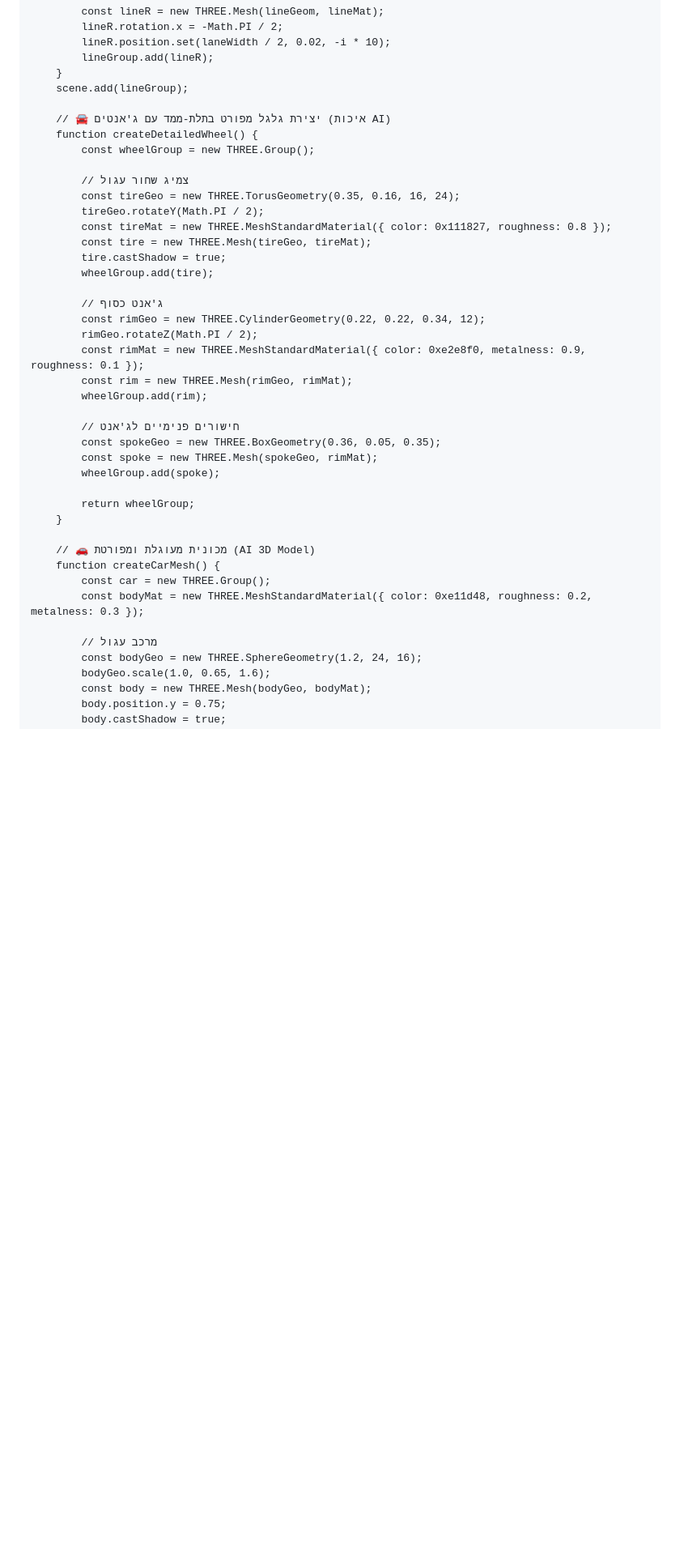
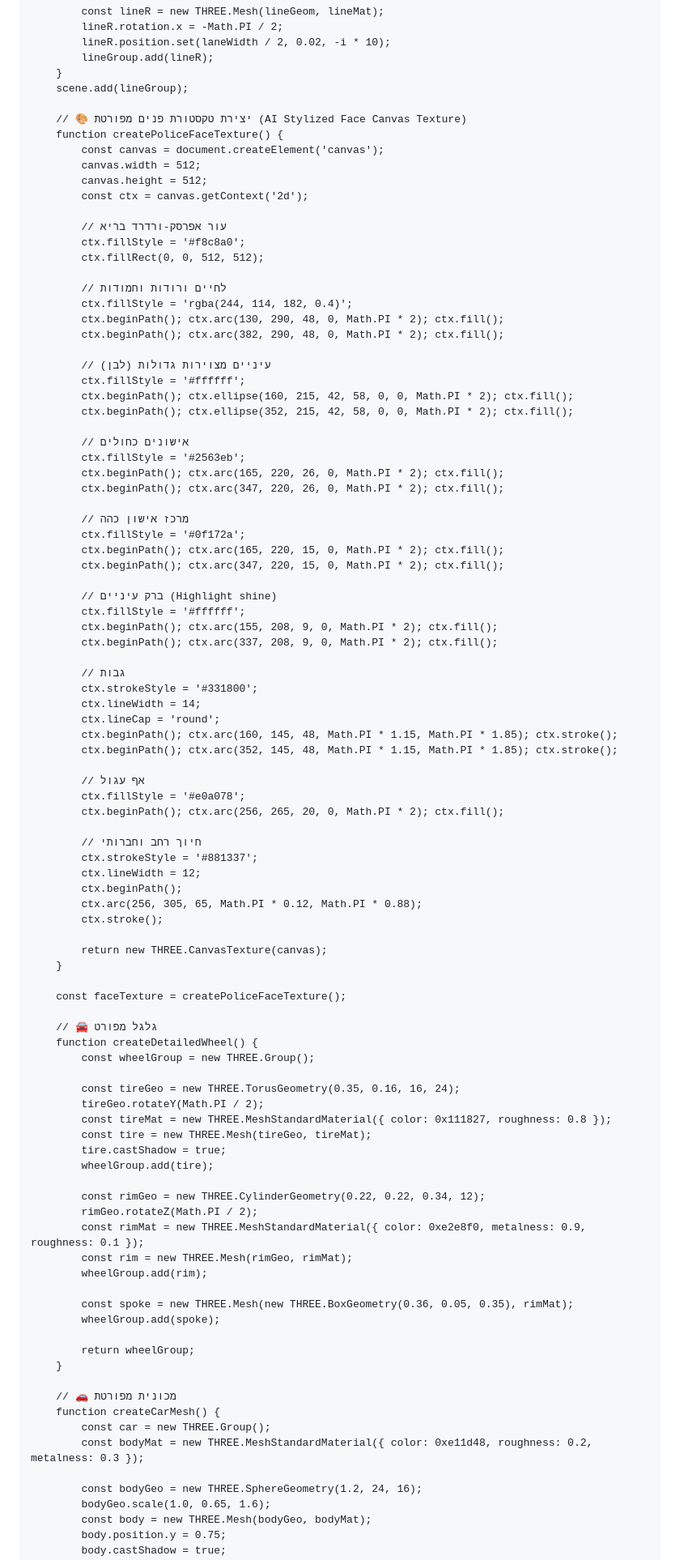
Before and after one commit to dar12378/Police-Chase-3D-new-, a Markdown page: README.md, the part around one of its changes. Shown at 81% size. GitHub-like rendering; blank space fills up the shorter version.

```diff
--- a/README.md
+++ b/README.md
@@ -577,11 +584,69 @@
         }
         scene.add(lineGroup);
 
-        // 🚘 יצירת גלגל מפורט בתלת-ממד עם ג'אנטים (איכות AI)
+        // 🎨 יצירת טקסטורת פנים מפורטת (AI Stylized Face Canvas Texture)
+        function createPoliceFaceTexture() {
+            const canvas = document.createElement('canvas');
+            canvas.width = 512;
+            canvas.height = 512;
+            const ctx = canvas.getContext('2d');
+
+            // עור אפרסק-ורדרד בריא
+            ctx.fillStyle = '#f8c8a0';
+            ctx.fillRect(0, 0, 512, 512);
+
+            // לחיים ורודות וחמודות
+            ctx.fillStyle = 'rgba(244, 114, 182, 0.4)';
+            ctx.beginPath(); ctx.arc(130, 290, 48, 0, Math.PI * 2); ctx.fill();
+            ctx.beginPath(); ctx.arc(382, 290, 48, 0, Math.PI * 2); ctx.fill();
+
+            // עיניים מצוירות גדולות (לבן)
+            ctx.fillStyle = '#ffffff';
+            ctx.beginPath(); ctx.ellipse(160, 215, 42, 58, 0, 0, Math.PI * 2); ctx.fill();
+            ctx.beginPath(); ctx.ellipse(352, 215, 42, 58, 0, 0, Math.PI * 2); ctx.fill();
+
+            // אישונים כחולים
+            ctx.fillStyle = '#2563eb';
+            ctx.beginPath(); ctx.arc(165, 220, 26, 0, Math.PI * 2); ctx.fill();
+            ctx.beginPath(); ctx.arc(347, 220, 26, 0, Math.PI * 2); ctx.fill();
+
+            // מרכז אישון כהה
+            ctx.fillStyle = '#0f172a';
+            ctx.beginPath(); ctx.arc(165, 220, 15, 0, Math.PI * 2); ctx.fill();
+            ctx.beginPath(); ctx.arc(347, 220, 15, 0, Math.PI * 2); ctx.fill();
+
+            // ברק עיניים (Highlight shine)
+            ctx.fillStyle = '#ffffff';
+            ctx.beginPath(); ctx.arc(155, 208, 9, 0, Math.PI * 2); ctx.fill();
+            ctx.beginPath(); ctx.arc(337, 208, 9, 0, Math.PI * 2); ctx.fill();
+
+            // גבות
+            ctx.strokeStyle = '#331800';
+            ctx.lineWidth = 14;
+            ctx.lineCap = 'round';
+            ctx.beginPath(); ctx.arc(160, 145, 48, Math.PI * 1.15, Math.PI * 1.85); ctx.stroke();
+            ctx.beginPath(); ctx.arc(352, 145, 48, Math.PI * 1.15, Math.PI * 1.85); ctx.stroke();
+
+            // אף עגול
+            ctx.fillStyle = '#e0a078';
+            ctx.beginPath(); ctx.arc(256, 265, 20, 0, Math.PI * 2); ctx.fill();
+
+            // חיוך רחב וחברותי
+            ctx.strokeStyle = '#881337';
+            ctx.lineWidth = 12;
+            ctx.beginPath();
+            ctx.arc(256, 305, 65, Math.PI * 0.12, Math.PI * 0.88);
+            ctx.stroke();
+
+            return new THREE.CanvasTexture(canvas);
+        }
+
+        const faceTexture = createPoliceFaceTexture();
+
+        // 🚘 גלגל מפורט
         function createDetailedWheel() {
             const wheelGroup = new THREE.Group();
 
-            // צמיג שחור עגול
             const tireGeo = new THREE.TorusGeometry(0.35, 0.16, 16, 24);
             tireGeo.rotateY(Math.PI / 2);
             const tireMat = new THREE.MeshStandardMaterial({ color: 0x111827, roughness: 0.8 });
@@ -589,27 +654,23 @@
             tire.castShadow = true;
             wheelGroup.add(tire);
 
-            // ג'אנט כסוף
             const rimGeo = new THREE.CylinderGeometry(0.22, 0.22, 0.34, 12);
             rimGeo.rotateZ(Math.PI / 2);
             const rimMat = new THREE.MeshStandardMaterial({ color: 0xe2e8f0, metalness: 0.9, roughness: 0.1 });
             const rim = new THREE.Mesh(rimGeo, rimMat);
             wheelGroup.add(rim);
 
-            // חישורים פנימיים לג'אנט
-            const spokeGeo = new THREE.BoxGeometry(0.36, 0.05, 0.35);
-            const spoke = new THREE.Mesh(spokeGeo, rimMat);
+            const spoke = new THREE.Mesh(new THREE.BoxGeometry(0.36, 0.05, 0.35), rimMat);
             wheelGroup.add(spoke);
 
             return wheelGroup;
         }
 
-        // 🚗 מכונית מעוגלת ומפורטת (AI 3D Model)
+        // 🚗 מכונית מפורטת
         function createCarMesh() {
             const car = new THREE.Group();
             const bodyMat = new THREE.MeshStandardMaterial({ color: 0xe11d48, roughness: 0.2, metalness: 0.3 });
 
-            // מרכב עגול
             const bodyGeo = new THREE.SphereGeometry(1.2, 24, 16);
             bodyGeo.scale(1.0, 0.65, 1.6);
             const body = new THREE.Mesh(bodyGeo, bodyMat);
```
Also changed, not shown: other parts of README.md (+27 -47 lines).
